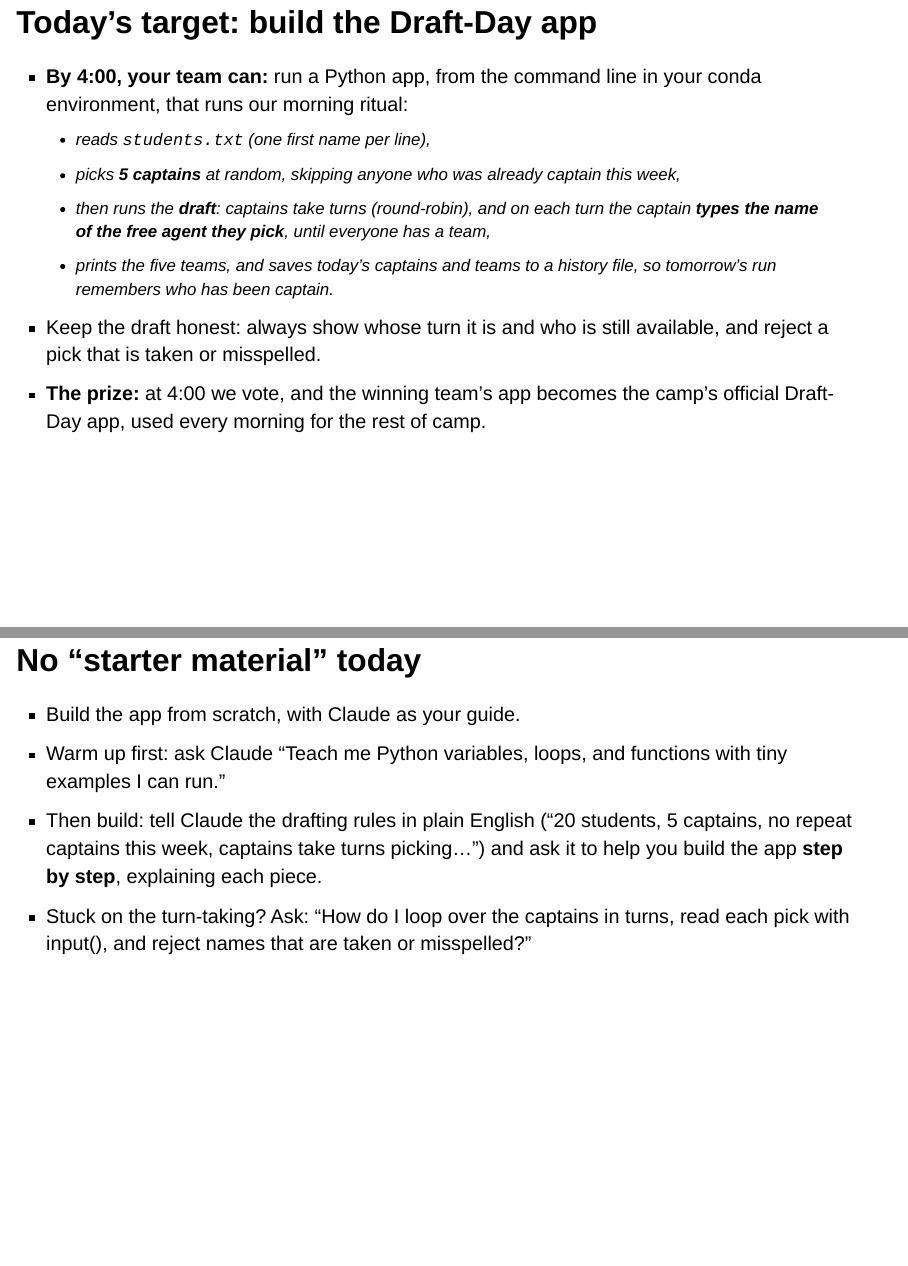
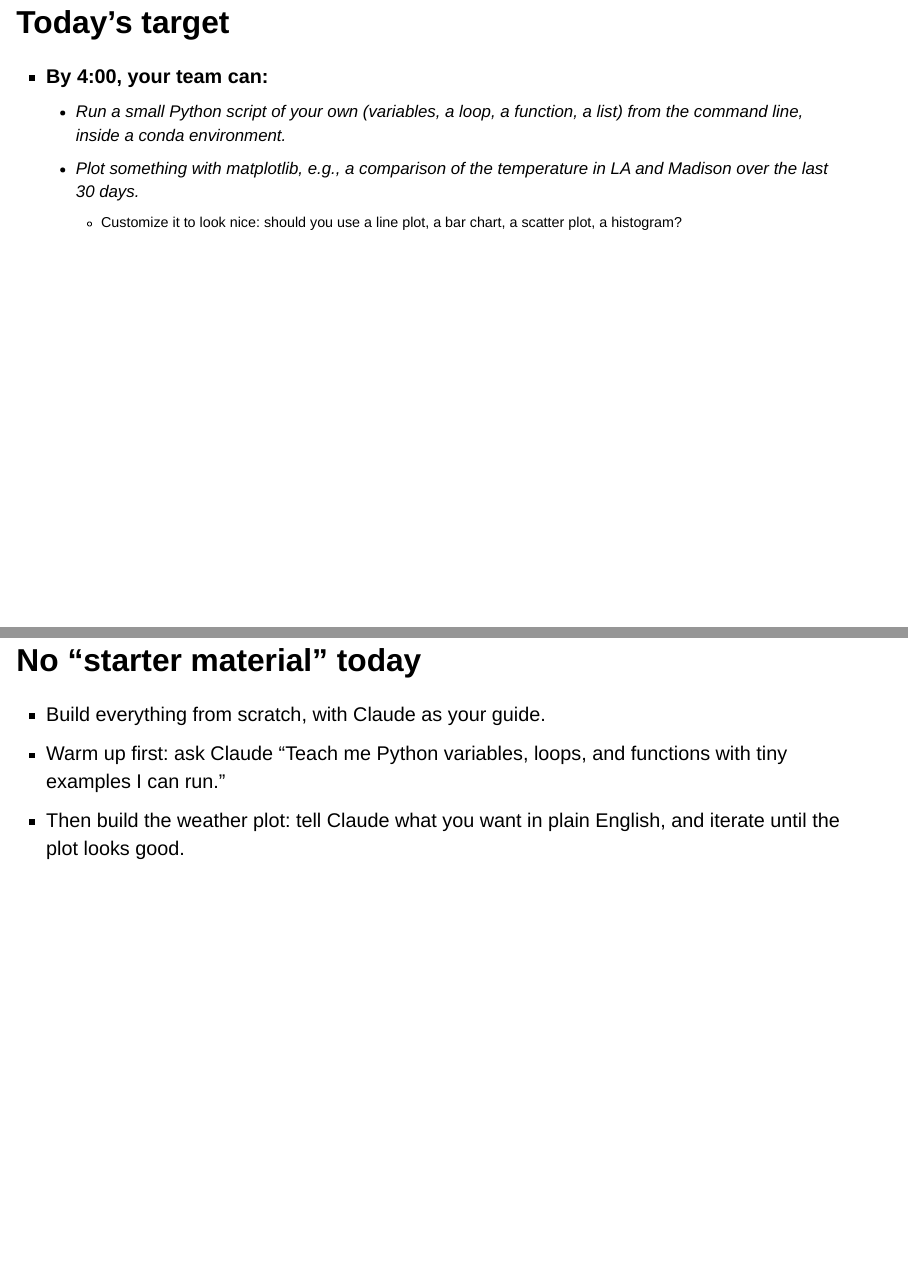
Before and after one commit to DanNegrut/procsi-c-training, a Quarto document (days/day-03-python.qmd): pages 3 and 5 of 7, joined at a grey line. Rendered offline with R 4.5, knitr and Pandoc in place of Quarto, with nearby package versions; drawn as Slidy slides in place of the format the file asks for.

Commit message:
Day 3: weather plot is the target, team-generation app is the stretch
- target slide restored to the Python script plus matplotlib temperature
  comparison (LA vs Madison)
- the Draft-Day/team-generation app now lives only on the final slide as
  the stretch goal, run live at the talk; best app gets adopted tomorrow

Co-Authored-By: Claude Fable 5 <noreply@anthropic.com>

```diff
--- a/days/day-03-python.qmd
+++ b/days/day-03-python.qmd
@@ -21,15 +21,12 @@ format:
     - This is a "foundation day" -- you will use Python every day from now on.
 - **conda** is the sidekick: it installs Python and its packages for you, cleanly.
 
-## Today's target: build the Draft-Day app {.smaller}
+## Today's target
 
-- **By 4:00, your team can:** run a Python app, from the command line in your conda environment, that runs our morning ritual:
-    - reads `students.txt` (one first name per line),
-    - picks **5 captains** at random, skipping anyone who was already captain this week,
-    - then runs the **draft**: captains take turns (round-robin), and on each turn the captain **types the name of the free agent they pick**, until everyone has a team,
-    - prints the five teams, and saves today's captains and teams to a history file, so tomorrow's run remembers who has been captain.
-- Keep the draft honest: always show whose turn it is and who is still available, and reject a pick that is taken or misspelled.
-- **The prize:** at 4:00 we vote, and the winning team's app becomes the camp's official Draft-Day app, used every morning for the rest of camp.
+- **By 4:00, your team can:**
+    - Run a small Python script of your own (variables, a loop, a function, a list) from the command line, inside a conda environment.
+    - Plot something with matplotlib, e.g., a comparison of the temperature in LA and Madison over the last 30 days.
+        - Customize it to look nice: should you use a line plot, a bar chart, a scatter plot, a histogram?
 
 ## How to start
 
@@ -40,10 +37,9 @@ format:
 
 ## No "starter material" today
 
-- Build the app from scratch, with Claude as your guide.
+- Build everything from scratch, with Claude as your guide.
 - Warm up first: ask Claude "Teach me Python variables, loops, and functions with tiny examples I can run."
-- Then build: tell Claude the drafting rules in plain English ("20 students, 5 captains, no repeat captains this week, captains take turns picking...") and ask it to help you build the app **step by step**, explaining each piece.
-- Stuck on the turn-taking? Ask: "How do I loop over the captains in turns, read each pick with input(), and reject names that are taken or misspelled?"
+- Then build the weather plot: tell Claude what you want in plain English, and iterate until the plot looks good.
 
 ## Side quest: git and GitHub {.smaller}
 
```
Also changed, not shown: days/day-03-python.qmd (8 more changed lines).
